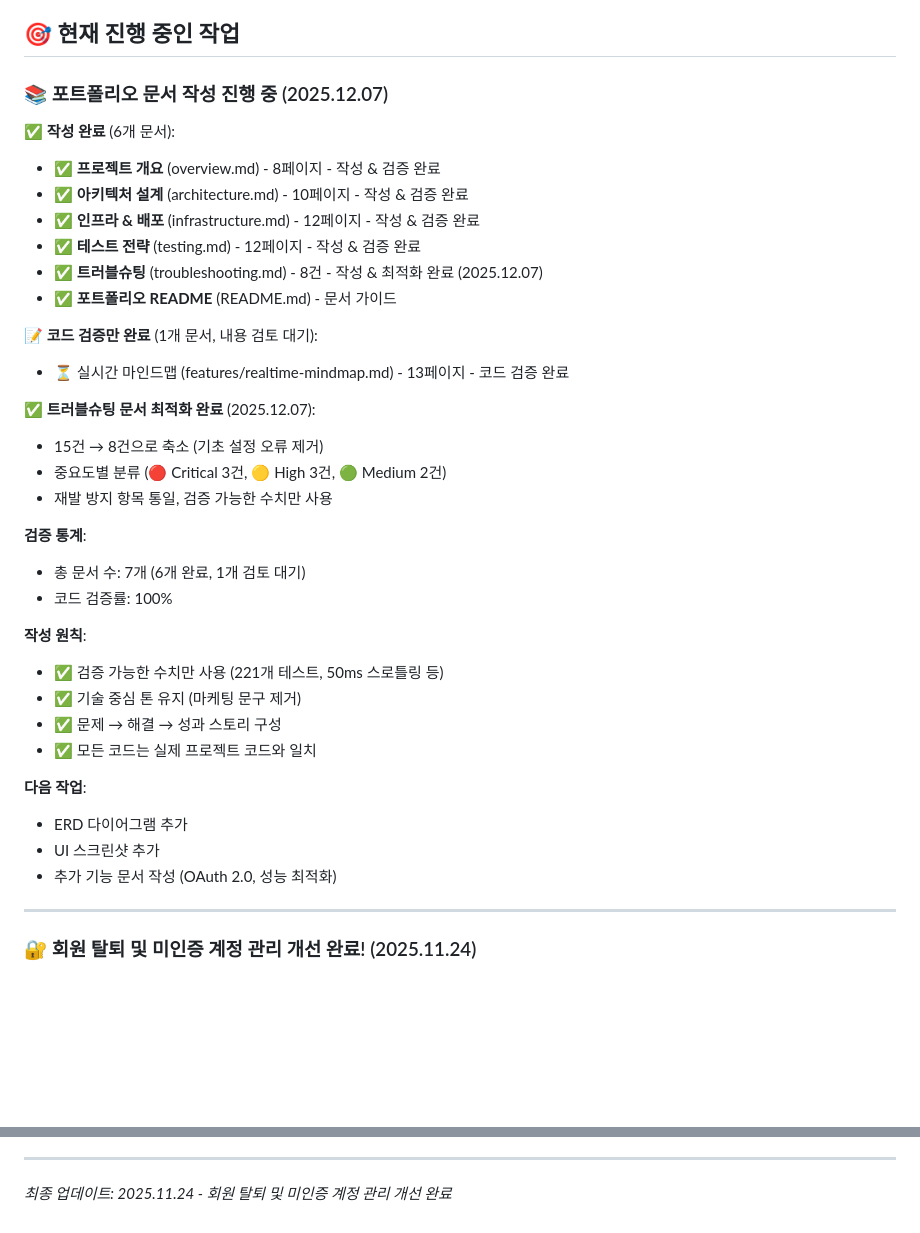
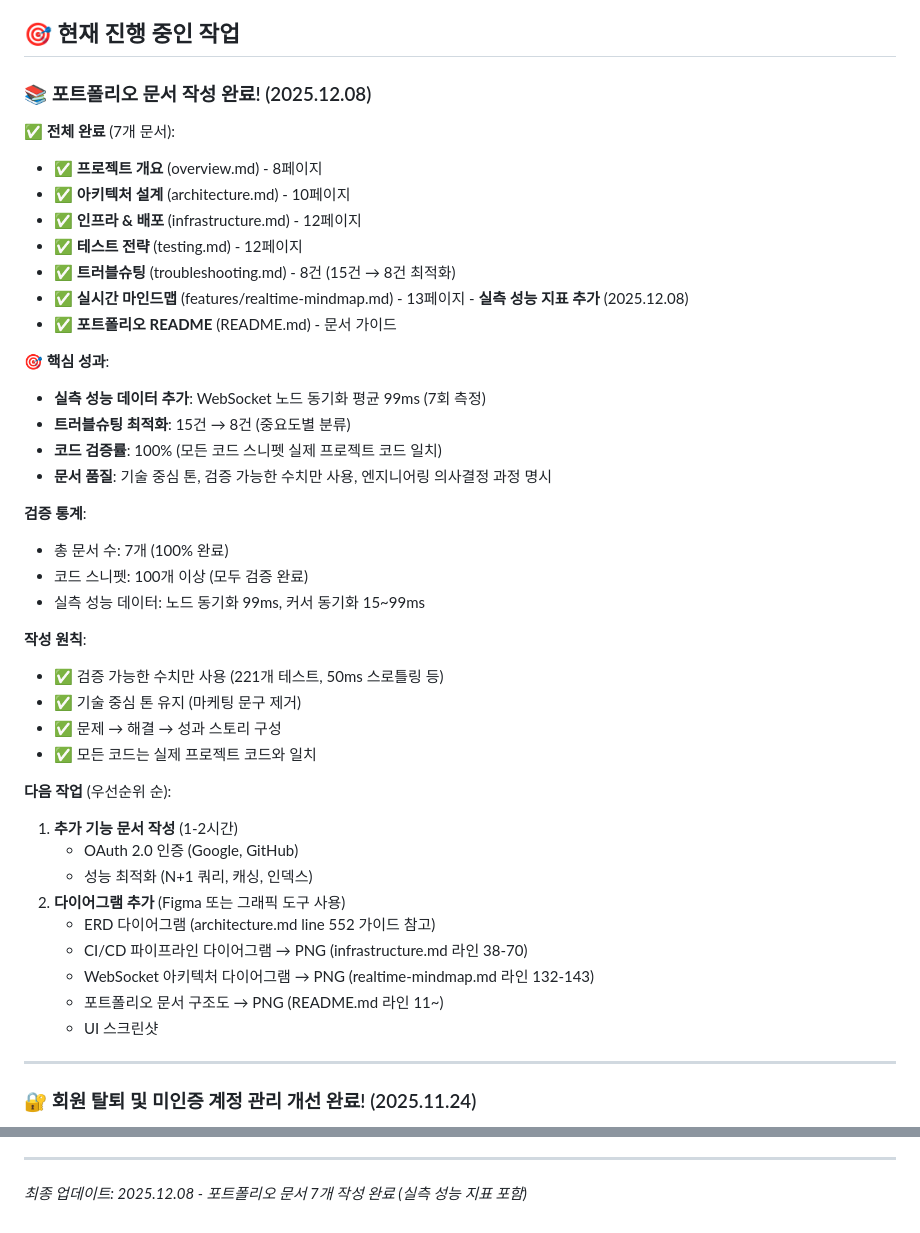
Before and after one commit to TlesMes/TeamMoa-Refactor, a Markdown page: CLAUDE.md, 2 parts joined by grey strips. Rendered like a GitHub page; blank space fills up the shorter version.

Commit message:
docs(portfolio): 실시간 마인드맵 문서 완성 및 실측 성능 지표 추가

```diff
--- a/CLAUDE.md
+++ b/CLAUDE.md
@@ -7,27 +7,27 @@ Django 기반 팀 프로젝트 관리 시스템
 
 ## 🎯 현재 진행 중인 작업
 
-### 📚 포트폴리오 문서 작성 진행 중 (2025.12.07)
+### 📚 포트폴리오 문서 작성 완료! (2025.12.08)
 
-**✅ 작성 완료** (6개 문서):
-- ✅ **프로젝트 개요** (overview.md) - 8페이지 - 작성 & 검증 완료
-- ✅ **아키텍처 설계** (architecture.md) - 10페이지 - 작성 & 검증 완료
-- ✅ **인프라 & 배포** (infrastructure.md) - 12페이지 - 작성 & 검증 완료
-- ✅ **테스트 전략** (testing.md) - 12페이지 - 작성 & 검증 완료
-- ✅ **트러블슈팅** (troubleshooting.md) - 8건 - 작성 & 최적화 완료 (2025.12.07)
+**✅ 전체 완료** (7개 문서):
+- ✅ **프로젝트 개요** (overview.md) - 8페이지
+- ✅ **아키텍처 설계** (architecture.md) - 10페이지
+- ✅ **인프라 & 배포** (infrastructure.md) - 12페이지
+- ✅ **테스트 전략** (testing.md) - 12페이지
+- ✅ **트러블슈팅** (troubleshooting.md) - 8건 (15건 → 8건 최적화)
+- ✅ **실시간 마인드맵** (features/realtime-mindmap.md) - 13페이지 - **실측 성능 지표 추가** (2025.12.08)
 - ✅ **포트폴리오 README** (README.md) - 문서 가이드
 
-**📝 코드 검증만 완료** (1개 문서, 내용 검토 대기):
-- ⏳ 실시간 마인드맵 (features/realtime-mindmap.md) - 13페이지 - 코드 검증 완료
-
-**✅ 트러블슈팅 문서 최적화 완료** (2025.12.07):
-- 15건 → 8건으로 축소 (기초 설정 오류 제거)
-- 중요도별 분류 (🔴 Critical 3건, 🟡 High 3건, 🟢 Medium 2건)
-- 재발 방지 항목 통일, 검증 가능한 수치만 사용
+**🎯 핵심 성과**:
+- **실측 성능 데이터 추가**: WebSocket 노드 동기화 평균 99ms (7회 측정)
+- **트러블슈팅 최적화**: 15건 → 8건 (중요도별 분류)
+- **코드 검증률**: 100% (모든 코드 스니펫 실제 프로젝트 코드 일치)
+- **문서 품질**: 기술 중심 톤, 검증 가능한 수치만 사용, 엔지니어링 의사결정 과정 명시
 
 **검증 통계**:
-- 총 문서 수: 7개 (6개 완료, 1개 검토 대기)
-- 코드 검증률: 100%
+- 총 문서 수: 7개 (100% 완료)
+- 코드 스니펫: 100개 이상 (모두 검증 완료)
+- 실측 성능 데이터: 노드 동기화 99ms, 커서 동기화 15~99ms
 
 **작성 원칙**:
 - ✅ 검증 가능한 수치만 사용 (221개 테스트, 50ms 스로틀링 등)
@@ -35,10 +35,16 @@ Django 기반 팀 프로젝트 관리 시스템
 - ✅ 문제 → 해결 → 성과 스토리 구성
 - ✅ 모든 코드는 실제 프로젝트 코드와 일치
 
-**다음 작업**:
-- ERD 다이어그램 추가
-- UI 스크린샷 추가
-- 추가 기능 문서 작성 (OAuth 2.0, 성능 최적화)
+**다음 작업** (우선순위 순):
+1. **추가 기능 문서 작성** (1-2시간)
+   - OAuth 2.0 인증 (Google, GitHub)
+   - 성능 최적화 (N+1 쿼리, 캐싱, 인덱스)
+2. **다이어그램 추가** (Figma 또는 그래픽 도구 사용)
+   - ERD 다이어그램 (architecture.md line 552 가이드 참고)
+   - CI/CD 파이프라인 다이어그램 → PNG (infrastructure.md 라인 38-70)
+   - WebSocket 아키텍처 다이어그램 → PNG (realtime-mindmap.md 라인 132-143)
+   - 포트폴리오 문서 구조도 → PNG (README.md 라인 11~)
+   - UI 스크린샷
 
 ---
 
@@ -399,4 +405,4 @@ docker compose -f docker-compose.prod.yml ps
 
 
 ---
-*최종 업데이트: 2025.11.24 - 회원 탈퇴 및 미인증 계정 관리 개선 완료*
+*최종 업데이트: 2025.12.08 - 포트폴리오 문서 7개 작성 완료 (실측 성능 지표 포함)*
```
Also changed, not shown: 1 other file.
